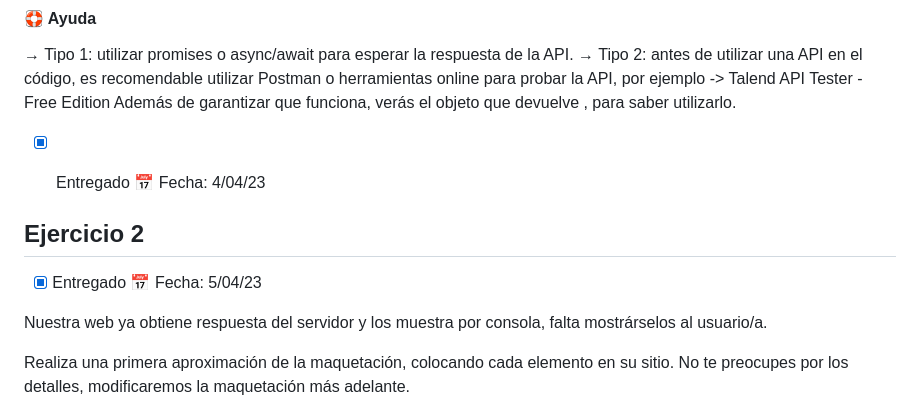
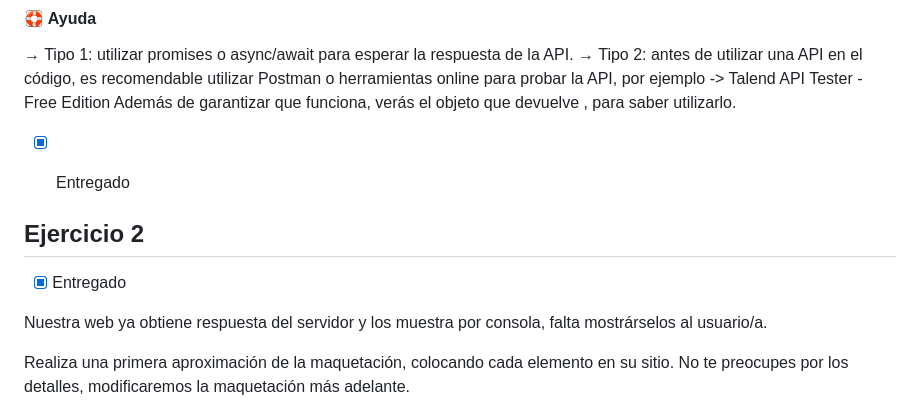
Before and after one commit to maricarmenmg/S5.reactonline, a Markdown page: src/S5.md, the part around the change printed below. GitHub-like rendering.

```diff
--- a/src/S5.md
+++ b/src/S5.md
@@ -16,12 +16,12 @@ En este primer ejercicio crearemos la pantalla principal que mostrará chistes a
 →  Tipo 1: utilizar promises o async/await para esperar la respuesta de la API.
 →  Tipo 2: antes de utilizar una API en el código, es recomendable utilizar Postman o herramientas online para probar la API, por ejemplo  -> Talend API Tester - Free Edition Además de garantizar que funciona, verás el objeto que devuelve , para saber utilizarlo.
 
- - [x] Entregado    📅 Fecha: 4/04/23
+ - [x] Entregado
 
 
 ##  Ejercicio 2
 
- - [x] Entregado  📅 Fecha: 5/04/23
+ - [x] Entregado
 
 Nuestra web ya obtiene respuesta del servidor y los muestra por consola, falta mostrárselos al usuario/a.
 
```
Also changed, not shown: other parts of src/S5.md (+32 -1 lines), src/assets/img/screenshot2.jpg (added), 10 other files.
